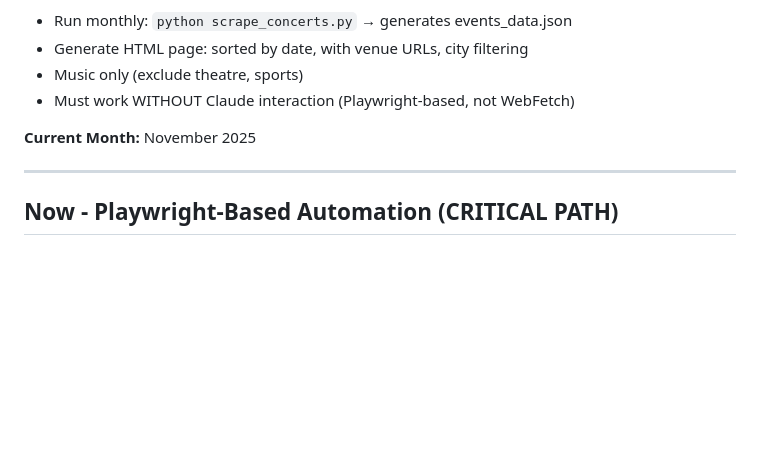
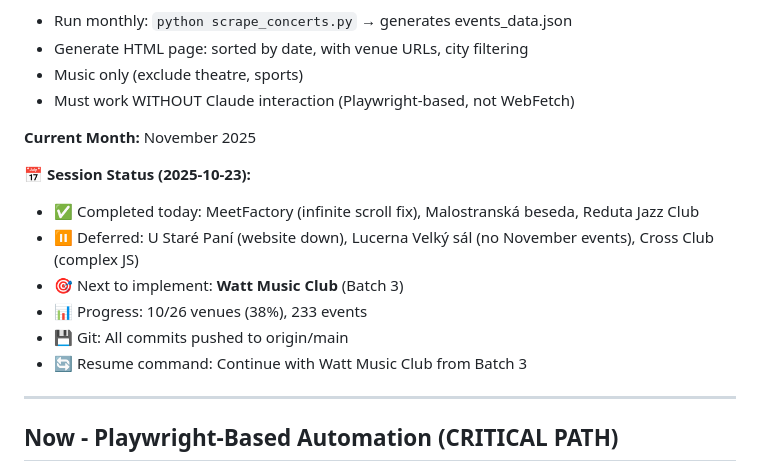
Before and after one commit to procache/koncerty_program, a Markdown page: plan.md, the part around the change. Drawn GitHub-style; blank space fills up the shorter version.

Commit message:
docs: add session status summary for 2025-10-23
- Completed: MeetFactory fix + 2 new venues (Malostranská beseda, Reduta)
- Deferred: 3 venues (U Staré Paní, Lucerna Velký sál, Cross Club)
- Progress: 10/26 venues (38%), 233 events
- Next: Watt Music Club (Batch 3)
- All commits pushed to origin/main

Session summary for easy resume tomorrow.

🤖 Generated with [Claude Code](https://claude.com/claude-code)

Co-Authored-By: Claude <noreply@anthropic.com>

```diff
--- a/plan.md
+++ b/plan.md
@@ -15,6 +15,14 @@
 - Must work WITHOUT Claude interaction (Playwright-based, not WebFetch)
 
 **Current Month:** November 2025
+
+**📅 Session Status (2025-10-23):**
+- ✅ Completed today: MeetFactory (infinite scroll fix), Malostranská beseda, Reduta Jazz Club
+- ⏸️ Deferred: U Staré Paní (website down), Lucerna Velký sál (no November events), Cross Club (complex JS)
+- 🎯 Next to implement: **Watt Music Club** (Batch 3)
+- 📊 Progress: 10/26 venues (38%), 233 events
+- 💾 Git: All commits pushed to origin/main
+- 🔄 Resume command: Continue with Watt Music Club from Batch 3
 
 ---
 
```
